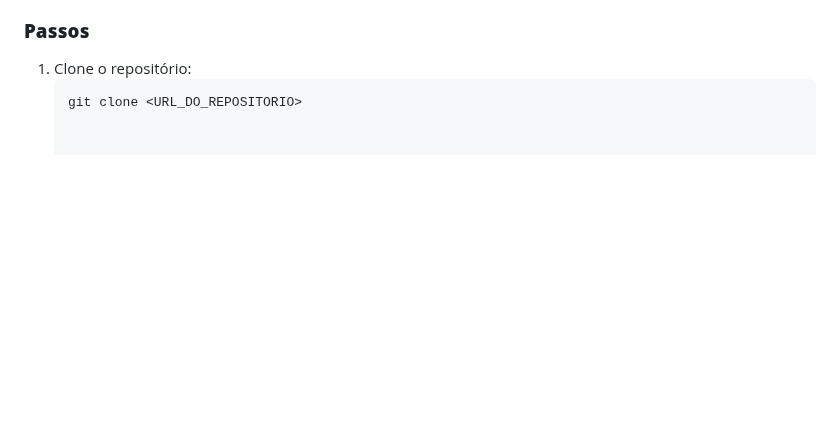
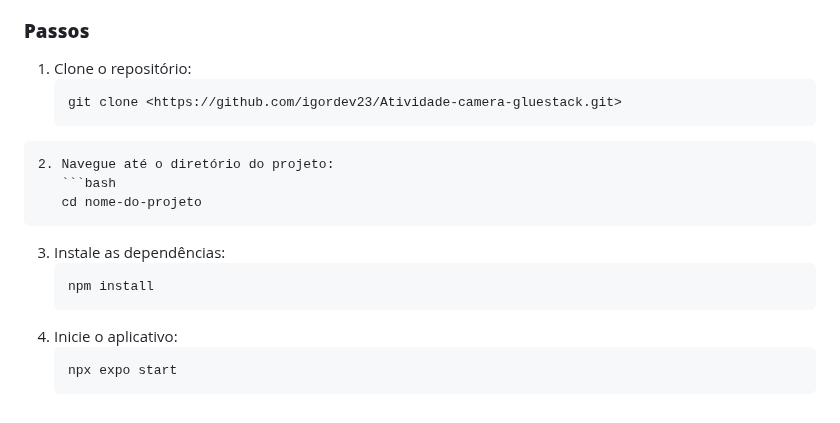
Before and after one commit to igordev23/Atividade-camera-gluestack, a Markdown page: README.md, the part around the change. Drawn GitHub-style; blank space fills up the shorter version.

Commit message:
adcionando ajustes no Readme

````diff
--- a/README.md
+++ b/README.md
@@ -96,4 +96,17 @@ Uma terceira tela chamada **PhotoDetailScreen** pode ser implementada para exibi
 ### **Passos**
 1. Clone o repositório:
    ```bash
-   git clone <URL_DO_REPOSITORIO>
+   git clone <https://github.com/igordev23/Atividade-camera-gluestack.git>
+```
+2. Navegue até o diretório do projeto:
+   ```bash
+   cd nome-do-projeto
+   ```
+3. Instale as dependências:
+   ```bash
+   npm install
+   ```
+4. Inicie o aplicativo:
+   ```bash
+   npx expo start
+   ```
````
